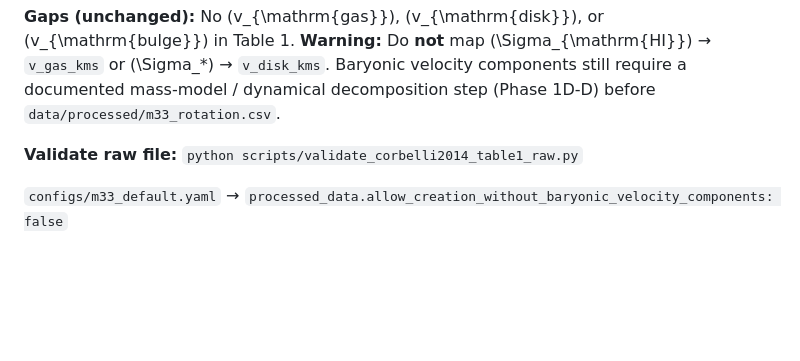
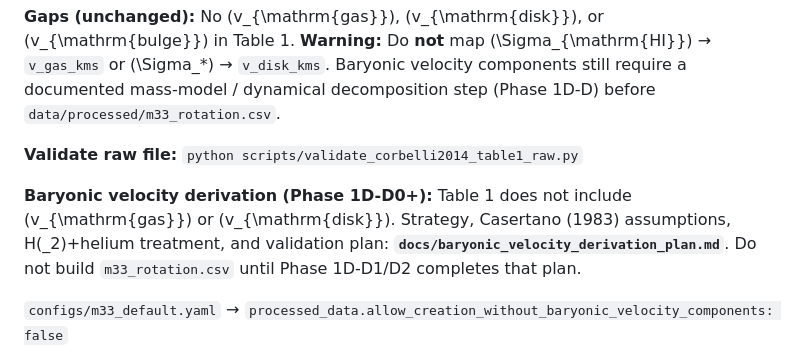
Before and after one commit to bahman2017/TDF_m33, a Markdown page: docs/data_sources.md, the part around the change. GitHub-like rendering; blank space fills up the shorter version.

```diff
--- a/docs/data_sources.md
+++ b/docs/data_sources.md
@@ -83,6 +83,8 @@ Contains **observed rotation** (\(V_r\), \(\sigma_V\)) and **surface densities**
 
 **Validate raw file:** `python scripts/validate_corbelli2014_table1_raw.py`
 
+**Baryonic velocity derivation (Phase 1D-D0+):** Table 1 does not include \(v_{\mathrm{gas}}\) or \(v_{\mathrm{disk}}\). Strategy, Casertano (1983) assumptions, H\(_2\)+helium treatment, and validation plan: **`docs/baryonic_velocity_derivation_plan.md`**. Do not build `m33_rotation.csv` until Phase 1D-D1/D2 completes that plan.
+
 `configs/m33_default.yaml` → `processed_data.allow_creation_without_baryonic_velocity_components: false`
 
 Phase 1C intentionally does **not** create `m33_rotation.csv` until Phase 1D provides traceable baryonic velocity components.
```
Also changed, not shown: docs/baryonic_velocity_derivation_plan.md (added, +186 -0 lines), docs/extraction_log.md (+11 -1 lines).
